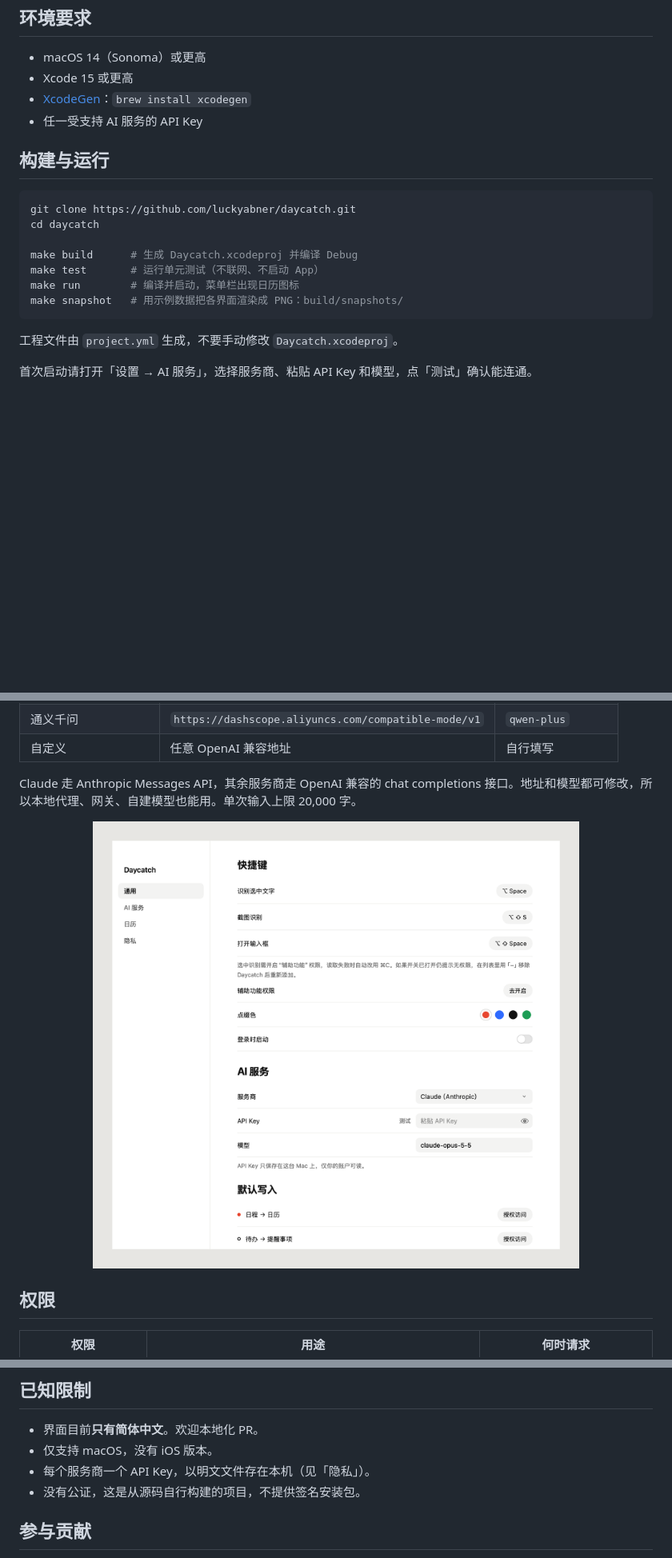
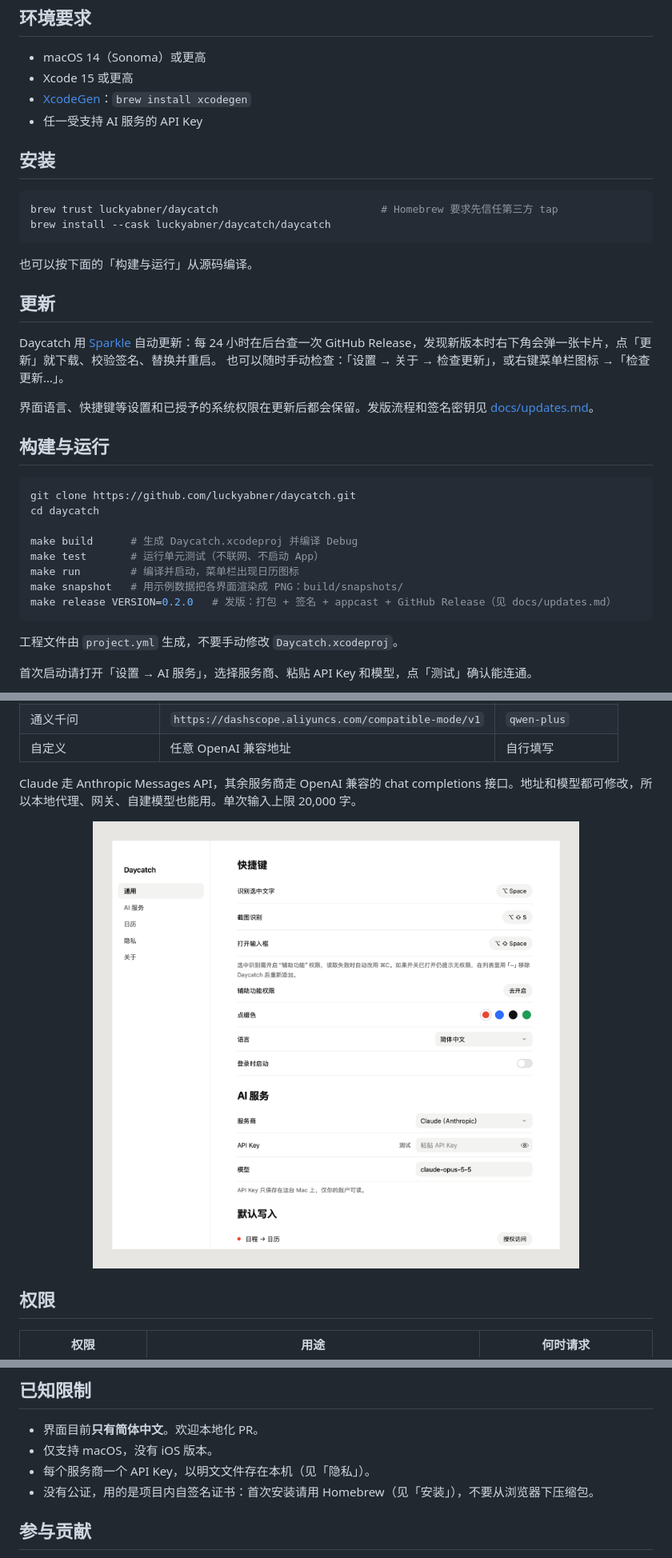
Before and after one commit to luckyabner/daycatch, a Markdown page: README.zh-CN.md, 3 parts joined by grey strips. Shown at 80% size. GitHub-like rendering; pictures changed too: docs/screenshots/settings.png; blank space fills up the shorter version.

````diff
--- a/README.zh-CN.md
+++ b/README.zh-CN.md
@@ -44,6 +44,22 @@ macOS 菜单栏应用：把文字或截图变成日历日程和提醒事项。
 - [XcodeGen](https://github.com/yonaskolb/XcodeGen)：`brew install xcodegen`
 - 任一受支持 AI 服务的 API Key
 
+## 安装
+
+```sh
+brew trust luckyabner/daycatch                          # Homebrew 要求先信任第三方 tap
+brew install --cask luckyabner/daycatch/daycatch
+```
+
+也可以按下面的「构建与运行」从源码编译。
+
+## 更新
+
+Daycatch 用 [Sparkle](https://sparkle-project.org) 自动更新：每 24 小时在后台查一次 GitHub Release，发现新版本时右下角会弹一张卡片，点「更新」就下载、校验签名、替换并重启。
+也可以随时手动检查：「设置 → 关于 → 检查更新」，或右键菜单栏图标 →「检查更新…」。
+
+界面语言、快捷键等设置和已授予的系统权限在更新后都会保留。发版流程和签名密钥见 [docs/updates.md](docs/updates.md)。
+
 ## 构建与运行
 
 ```sh
@@ -54,6 +70,7 @@ make build      # 生成 Daycatch.xcodeproj 并编译 Debug
 make test       # 运行单元测试（不联网、不启动 App）
 make run        # 编译并启动，菜单栏出现日历图标
 make snapshot   # 用示例数据把各界面渲染成 PNG：build/snapshots/
+make release VERSION=0.2.0   # 发版：打包 + 签名 + appcast + GitHub Release（见 docs/updates.md）
 ```
 
 工程文件由 `project.yml` 生成，不要手动修改 `Daycatch.xcodeproj`。
@@ -138,7 +155,7 @@ make snapshot   # 重新生成截图到 build/snapshots/
 - 界面目前**只有简体中文**。欢迎本地化 PR。
 - 仅支持 macOS，没有 iOS 版本。
 - 每个服务商一个 API Key，以明文文件存在本机（见「隐私」）。
-- 没有公证，这是从源码自行构建的项目，不提供签名安装包。
+- 没有公证，用的是项目内自签名证书：首次安装请用 Homebrew（见「安装」），不要从浏览器下压缩包。
 
 ## 参与贡献
 
````
Also changed, not shown: README.md (+18 -1 lines), docs/updates.md (added, +167 -0 lines), docs/screenshots/en/settings.png.
